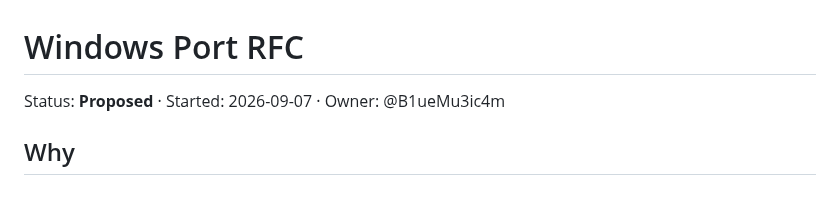
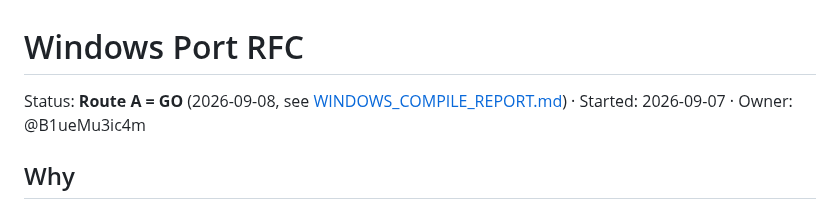
Before and after one commit to B1ueMu3ic4m/OPCCompany, a Markdown page: docs/WINDOWS_PORT_RFC.md, the part around the change. Rendered like a GitHub page.

```diff
--- a/docs/WINDOWS_PORT_RFC.md
+++ b/docs/WINDOWS_PORT_RFC.md
@@ -1,6 +1,6 @@
 # Windows Port RFC
 
-Status: **Proposed** · Started: 2026-09-07 · Owner: @B1ueMu3ic4m
+Status: **Route A = GO** (2026-09-08, see [WINDOWS_COMPILE_REPORT.md](WINDOWS_COMPILE_REPORT.md)) · Started: 2026-09-07 · Owner: @B1ueMu3ic4m
 
 ## Why
 
```
Also changed, not shown: CHANGELOG.md (+3 -0 lines), docs/WINDOWS_COMPILE_REPORT.md (added, +53 -0 lines).
